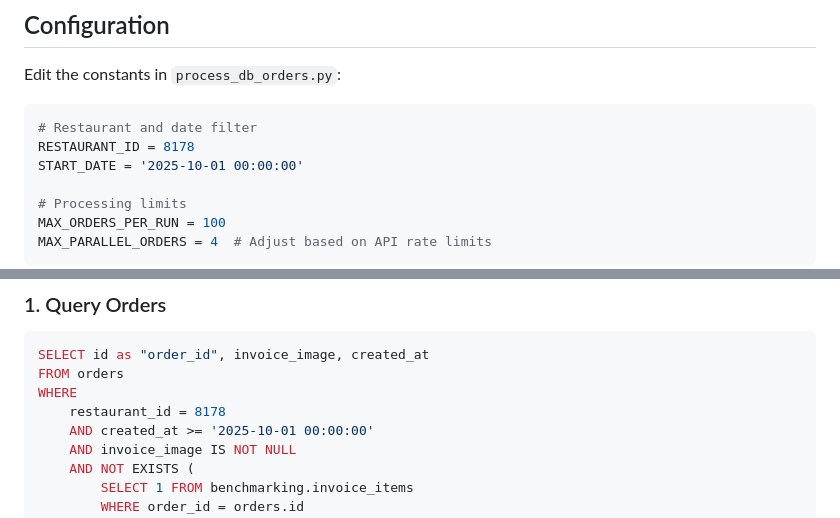
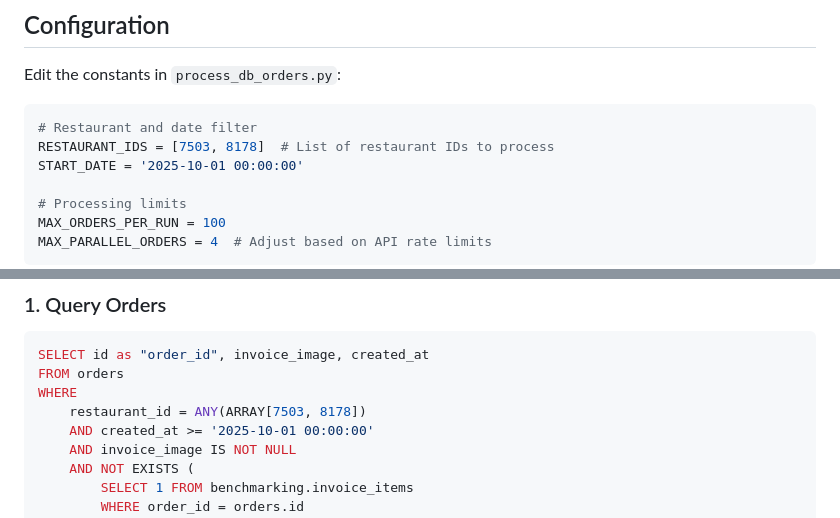
Before and after one commit to Elkaso-app/benchmarking, a Markdown page: helper/README_process_db_orders.md, 2 parts joined by grey strips. Drawn GitHub-style.

Commit message:
docs: Update README with multiple restaurant IDs examples

````diff
--- a/helper/README_process_db_orders.md
+++ b/helper/README_process_db_orders.md
@@ -21,7 +21,7 @@ Edit the constants in `process_db_orders.py`:
 
 ```python
 # Restaurant and date filter
-RESTAURANT_ID = 8178
+RESTAURANT_IDS = [7503, 8178]  # List of restaurant IDs to process
 START_DATE = '2025-10-01 00:00:00'
 
 # Processing limits
@@ -77,7 +77,7 @@ python helper/process_db_orders.py
 SELECT id as "order_id", invoice_image, created_at
 FROM orders
 WHERE
-    restaurant_id = 8178
+    restaurant_id = ANY(ARRAY[7503, 8178])
     AND created_at >= '2025-10-01 00:00:00'
     AND invoice_image IS NOT NULL
     AND NOT EXISTS (
````
